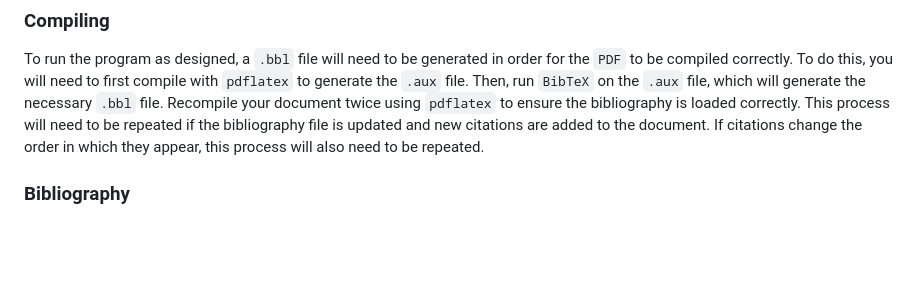
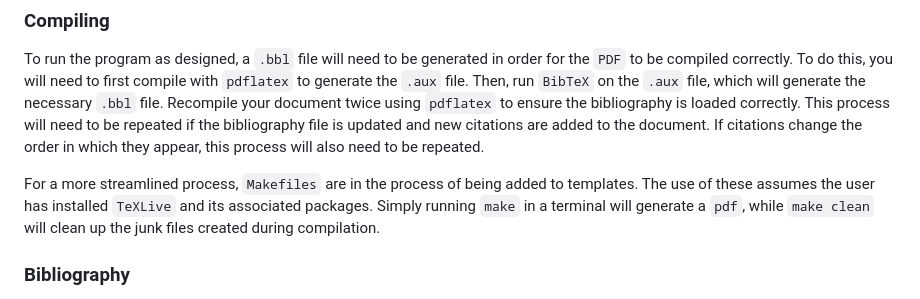
Before and after one commit to LP1012/UNM-LaTeX-Templates, a Markdown page: README.md, the part around the change. GitHub-like rendering; blank space fills up the shorter version.

```diff
--- a/README.md
+++ b/README.md
@@ -21,6 +21,10 @@ Then, run `BibTeX` on the `.aux` file, which will generate the necessary `.bbl`
 Recompile your document twice using `pdflatex` to ensure the bibliography is loaded correctly.
 This process will need to be repeated if the bibliography file is updated and new citations are added to the document.
 If citations change the order in which they appear, this process will also need to be repeated.
+
+For a more streamlined process, `Makefiles` are in the process of being added to templates.
+The use of these assumes the user has installed `TeXLive` and its associated packages.
+Simply running `make` in a terminal will generate a `pdf`, while `make clean` will clean up the junk files created during compilation.
 ### Bibliography
 A provided `references.bib` file is found in the repository, and the template is current set up to import this.
 Please feel free to add references as needed, following the steps above.
```
